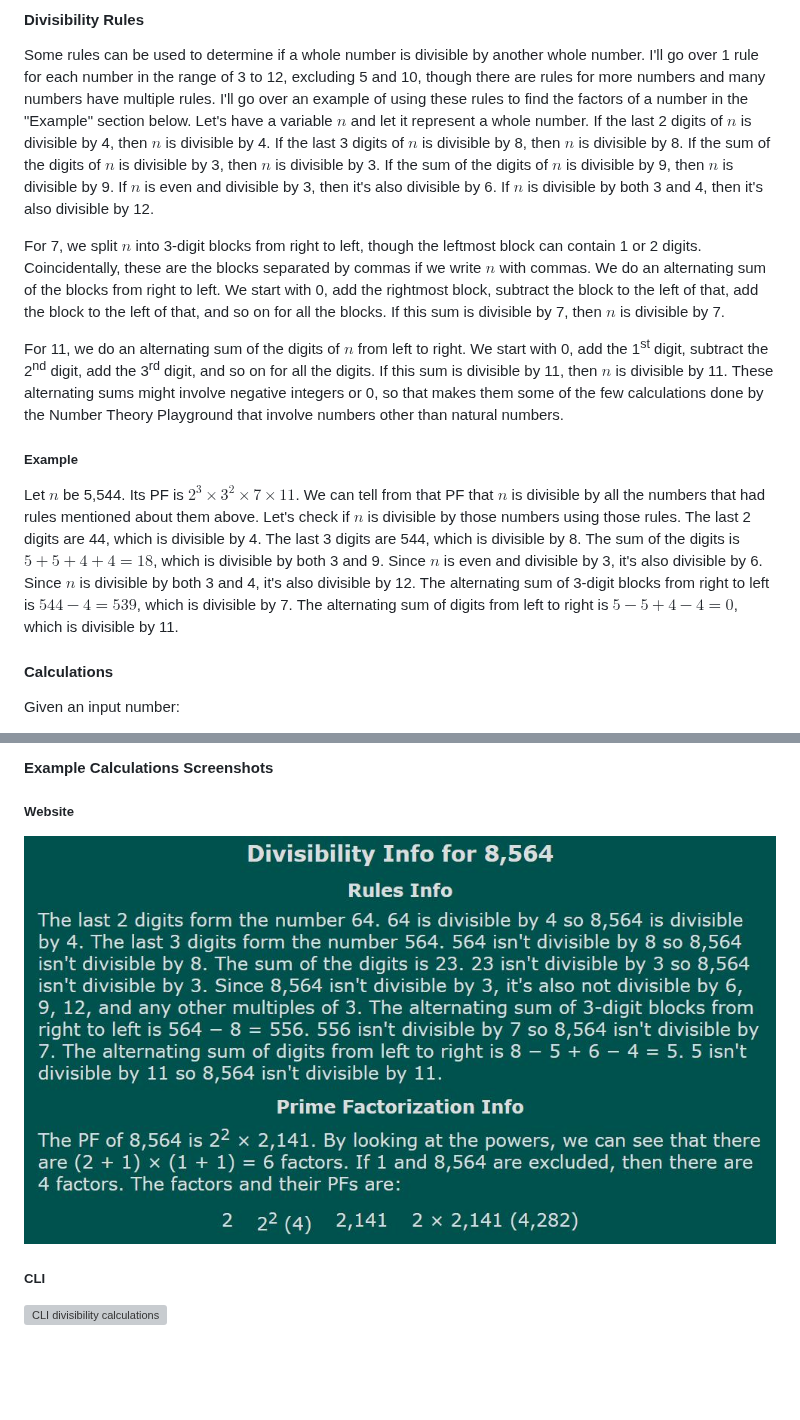
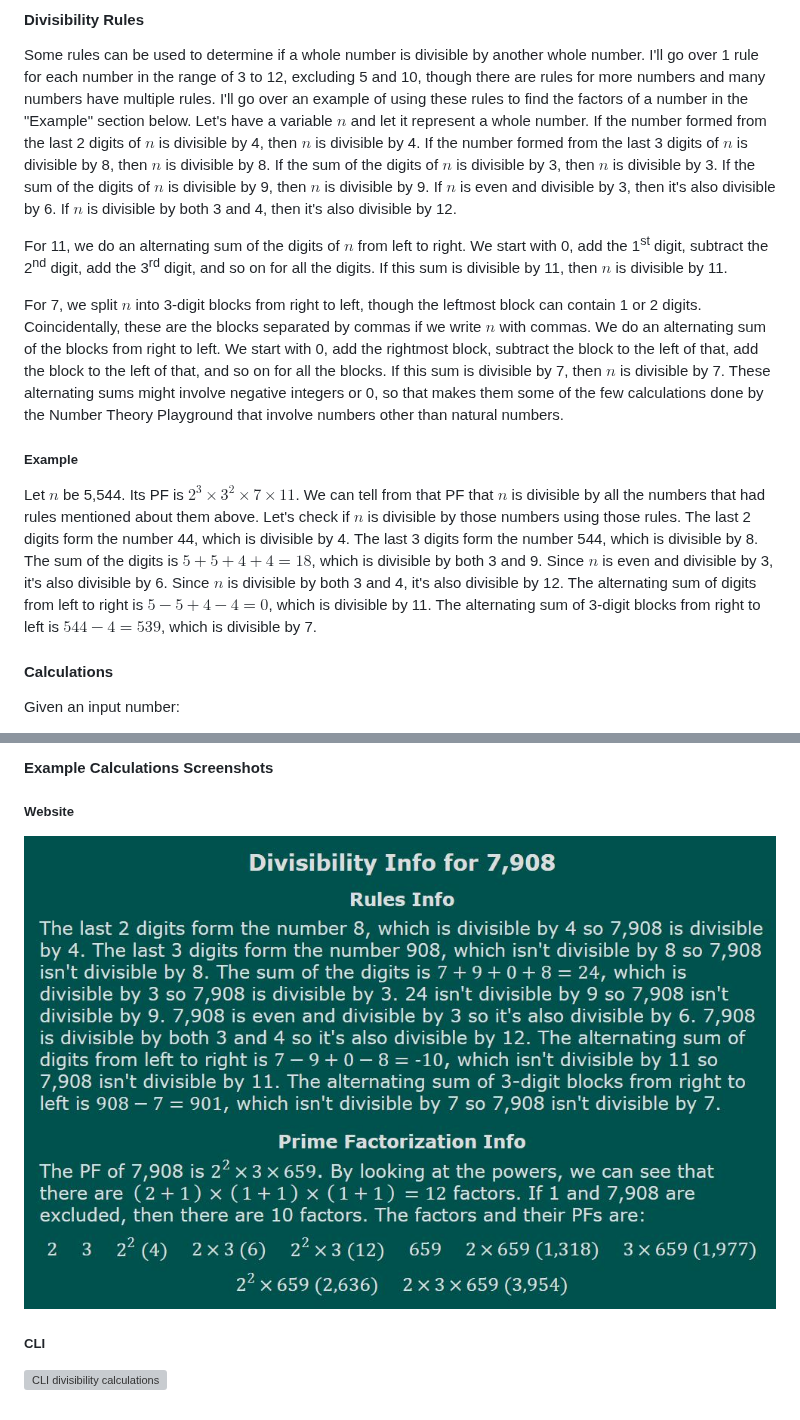
Before and after one commit to ncschroeder/Number-Theory-Playground, a Markdown page: README.md, 2 parts joined by grey strips. Rendered like a GitHub page; pictures changed too: Spring_Website_Version/screenshots/section_calculations/divisibility_calculations.JPG; folded sections open; blank space fills up the shorter version; grey boxes are pictures that could not be loaded.

Commit message:
Various updates related to divisibility section

```diff
--- a/README.md
+++ b/README.md
@@ -394,33 +394,29 @@ It has $7 \times 2^12 = 28,672$ total factors!
 Some rules can be used to determine if a whole number is divisible by another whole number. I'll go over 1 rule
 for each number in the range of 3 to 12, excluding 5 and 10, though there are rules for more numbers and many
 numbers have multiple rules. I'll go over an example of using these rules to find the factors of a
-number in the "Example" section below. Let's have a variable $n$ and let it represent a whole number. If the
-last 2 digits of $n$ is divisible by 4, then $n$ is divisible by 4. If the last 3 digits of $n$ is divisible by
+number in the "Example" section below. Let's have a variable $n$ and let it represent a whole number. If the number formed from the last 2 digits of $n$ is divisible by 4, then $n$ is divisible by 4. If the number formed from the last 3 digits of $n$ is divisible by
 8, then $n$ is divisible by 8. If the sum of the digits of $n$ is divisible by 3, then $n$ is divisible by 3. If
 the sum of the digits of $n$ is divisible by 9, then $n$ is divisible by 9. If $n$ is even and divisible by 3,
 then it's also divisible by 6. If $n$ is divisible by both 3 and 4, then it's also divisible by 12.
+
+For 11, we do an alternating sum of the digits of $n$ from left to right. We start with 0, add the
+1<sup>st</sup> digit, subtract the 2<sup>nd</sup> digit, add the 3<sup>rd</sup> digit, and so on for all the
+digits. If this sum is divisible by 11, then $n$ is divisible by 11.
 
 For 7, we split $n$ into 3-digit blocks from right to left, though the leftmost block can contain 1 or 2 digits.
 Coincidentally, these are the blocks separated by commas if we write $n$ with commas. We do an alternating sum
 of the blocks from right to left. We start with 0, add the rightmost block, subtract the block to the left of
 that, add the block to the left of that, and so on for all the blocks. If this sum is divisible by 7, then $n$
-is divisible by 7.
-
-For 11, we do an alternating sum of the digits of $n$ from left to right. We start with 0, add the
-1<sup>st</sup> digit, subtract the 2<sup>nd</sup> digit, add the 3<sup>rd</sup> digit, and so on for all the
-digits. If this sum is divisible by 11, then $n$ is divisible by 11. These alternating sums might involve
-negative integers or 0, so that makes them some of the few calculations done by the Number Theory Playground
-that involve numbers other than natural numbers.
+is divisible by 7. These alternating sums might involve negative integers or 0, so that makes them some of the few calculations done by the Number Theory Playground that involve numbers other than natural numbers.
 
 ##### Example
 
 Let $n$ be 5,544. Its PF is $2^3 \times 3^2 \times 7 \times 11$. We can tell from that PF that $n$ is divisible
 by all the numbers that had rules mentioned about them above. Let's check if $n$ is divisible by those numbers
-using those rules. The last 2 digits are 44, which is divisible by 4. The last 3 digits are 544, which is
+using those rules. The last 2 digits form the number 44, which is divisible by 4. The last 3 digits form the number 544, which is
 divisible by 8. The sum of the digits is $5 + 5 + 4 + 4 = 18$, which is divisible by both 3 and 9. Since $n$ is
 even and divisible by 3, it's also divisible by 6. Since $n$ is divisible by both 3 and 4, it's also divisible
-by 12. The alternating sum of 3-digit blocks from right to left is $544 - 4 = 539$, which is divisible by 7.
-The alternating sum of digits from left to right is $5 - 5 + 4 - 4 = 0$, which is divisible by 11.
+by 12. The alternating sum of digits from left to right is $5 - 5 + 4 - 4 = 0$, which is divisible by 11. The alternating sum of 3-digit blocks from right to left is $544 - 4 = 539$, which is divisible by 7.
 
 
 #### Calculations
```
Also changed, not shown: other parts of README.md (+1 -1 lines), 5 other files.
